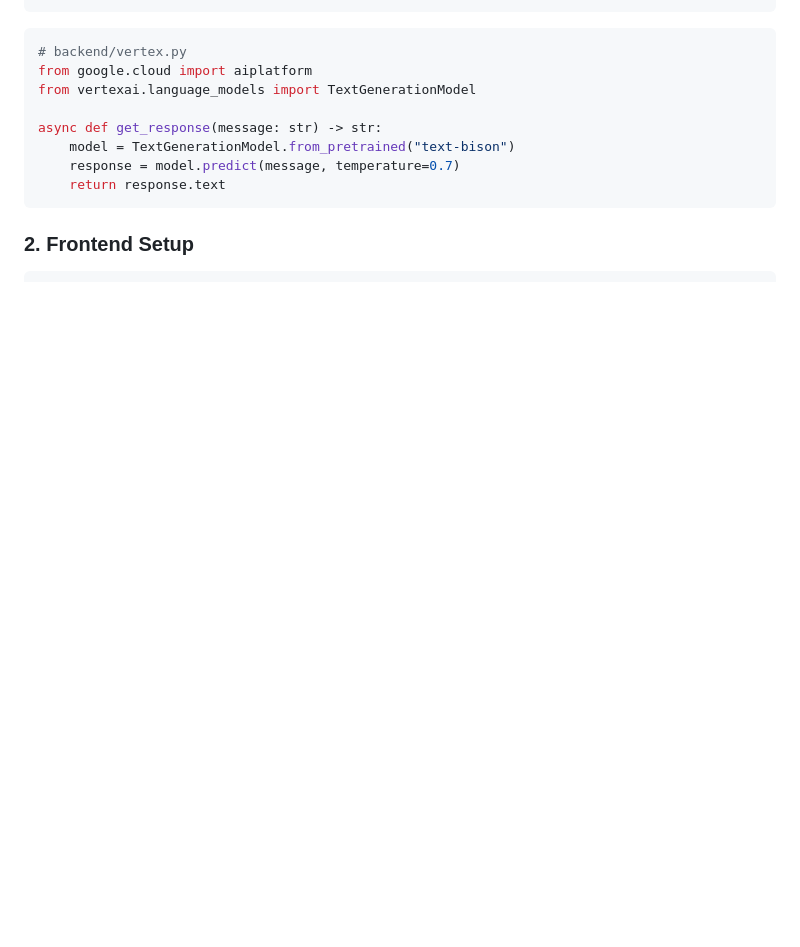
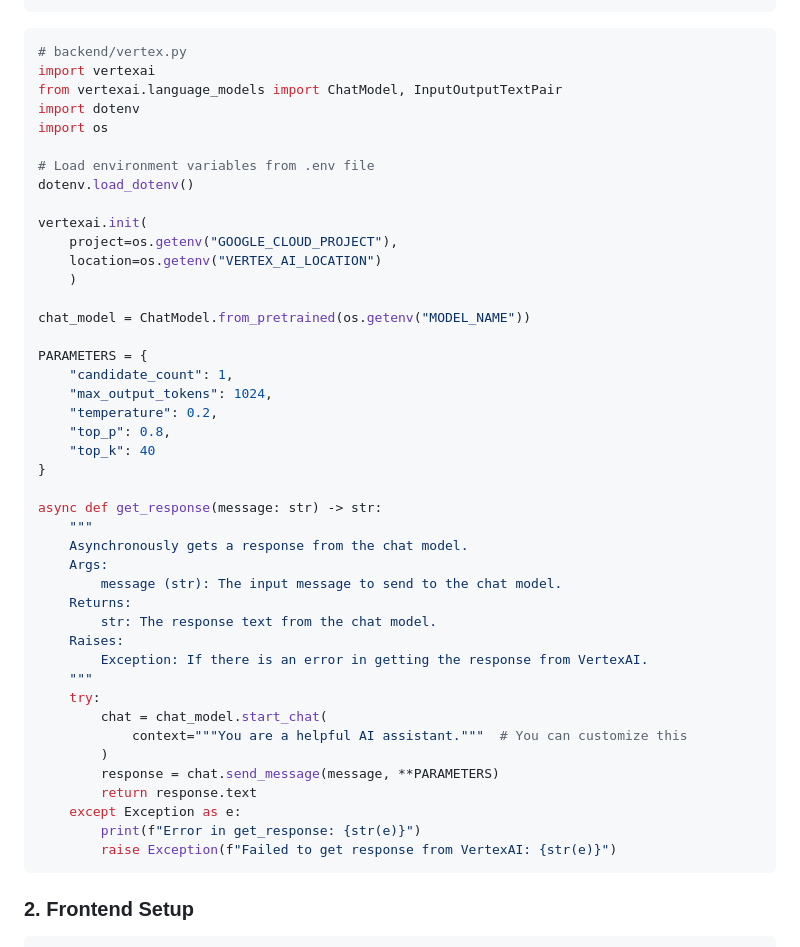
Before and after one commit to AITechHero/NoNullsense-GoogleAI-Chatbot, a Markdown page: Episode1-Chatbot-In-A-Flash/README.md, the part around one of its changes. Rendered like a GitHub page; blank space fills up the shorter version.

````diff
--- a/Episode1-Chatbot-In-A-Flash/README.md
+++ b/Episode1-Chatbot-In-A-Flash/README.md
@@ -93,13 +135,48 @@ async def chat(message: Message):
 
 ```python
 # backend/vertex.py
-from google.cloud import aiplatform
-from vertexai.language_models import TextGenerationModel
+import vertexai
+from vertexai.language_models import ChatModel, InputOutputTextPair
+import dotenv
+import os
+
+# Load environment variables from .env file
+dotenv.load_dotenv()
+
+vertexai.init(
+    project=os.getenv("GOOGLE_CLOUD_PROJECT"),
+    location=os.getenv("VERTEX_AI_LOCATION")
+    )
+
+chat_model = ChatModel.from_pretrained(os.getenv("MODEL_NAME"))
+
+PARAMETERS = {
+    "candidate_count": 1,
+    "max_output_tokens": 1024,
+    "temperature": 0.2,
+    "top_p": 0.8,
+    "top_k": 40
+}
 
 async def get_response(message: str) -> str:
-    model = TextGenerationModel.from_pretrained("text-bison")
-    response = model.predict(message, temperature=0.7)
-    return response.text
+    """
+    Asynchronously gets a response from the chat model.
+    Args:
+        message (str): The input message to send to the chat model.
+    Returns:
+        str: The response text from the chat model.
+    Raises:
+        Exception: If there is an error in getting the response from VertexAI.
+    """
+    try:
+        chat = chat_model.start_chat(
+            context="""You are a helpful AI assistant."""  # You can customize this
+        )
+        response = chat.send_message(message, **PARAMETERS)
+        return response.text
+    except Exception as e:
+        print(f"Error in get_response: {str(e)}")
+        raise Exception(f"Failed to get response from VertexAI: {str(e)}")
 ```
 
 ### 2. Frontend Setup
````
Also changed, not shown: other parts of Episode1-Chatbot-In-A-Flash/README.md (+193 -7 lines).
